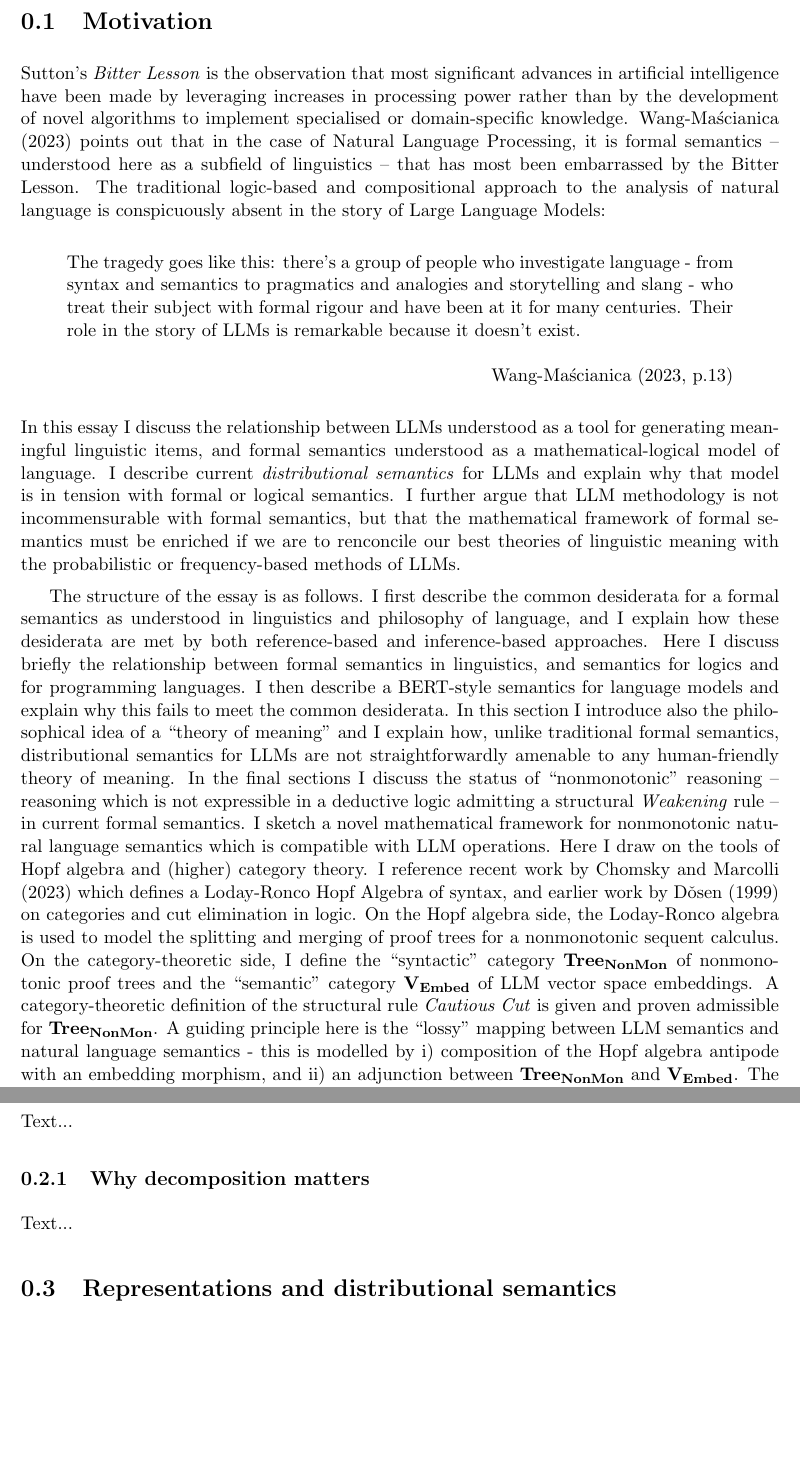
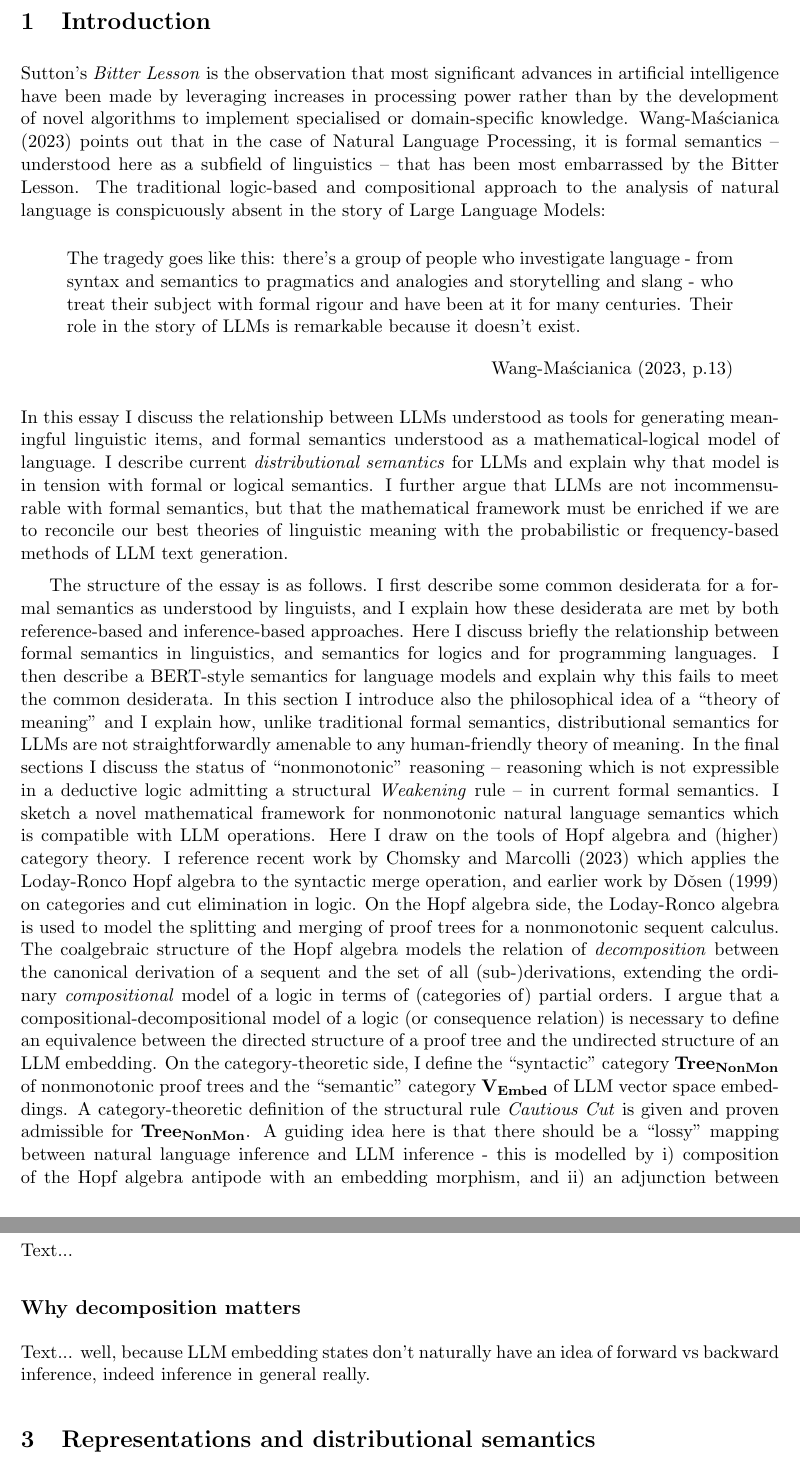
Before and after one commit to grthomson/nonmonlogics, a LaTeX document (black_boxes.tex): two parts of pages 2 and 3 of 4, joined at a grey line, cut at the place of the change, the shorter picture padded with empty space. Compiled offline with pdfLaTeX.

Commit message:
docs: update black boxes

```diff
--- a/black_boxes.tex
+++ b/black_boxes.tex
@@ -17,6 +17,8 @@
 % Optional but nice:
 \usepackage[margin=1in]{geometry}
 \setlength{\parskip}{0.5em}
+\setcounter{secnumdepth}{1}
+\renewcommand{\thesection}{\arabic{section}}
 
 \title{Black boxes, bitter lessons, and compositional semantics}
 \author{G.T.}
@@ -25,17 +27,17 @@
 \begin{document}
 \maketitle
 
-\section{Motivation}
-Sutton's \emph{Bitter Lesson} is the observation that most significant advances in artificial intelligence have been made by leveraging increases in processing power rather than by the development of novel algorithms to implement specialised or domain-specific knowledge. Wang-Ma\'{s}cianica (2023) points out that in the case of Natural Language Processing, it is formal semantics -- understood here as a subfield of linguistics -- that has most been embarrassed by the Bitter Lesson. The traditional logic-based and compositional approach to the analysis of natural language is conspicuously absent in the story of Large Language Models:
+\section{Introduction}
+Sutton's \emph{Bitter Lesson} is the observation that most significant advances in artificial intelligence have been made by leveraging increases in processing power rather than by the development of novel algorithms to implement specialised or domain-specific knowledge. Wang-Ma\'{s}cianica (2023) points out that in the case of Natural Language Processing, it is formal semantics -- understood here as a subfield of linguistics -- that has been most embarrassed by the Bitter Lesson. The traditional logic-based and compositional approach to the analysis of natural language is conspicuously absent in the story of Large Language Models:
 
 \begin{quote} The tragedy goes like this:
 there's a group of people who investigate language - from syntax and semantics to pragmatics and analogies and storytelling and slang - who treat their subject with formal rigour and have been at it for many centuries. Their role in the story of LLMs is remarkable because it doesn't exist.
 \begin{flushright} Wang-Ma\'{s}cianica (2023, p.13)\end{flushright}
 \end{quote}
 
-\noindent In this essay I discuss the relationship between LLMs understood as a tool for generating meaningful linguistic items, and formal semantics understood as a mathematical-logical model of language. I describe current \emph{distributional semantics} for LLMs and explain why that model is in tension with formal or logical semantics. I further argue that LLM methodology is not incommensurable with formal semantics, but that the mathematical framework of formal semantics must be enriched if we are to renconcile our best theories of linguistic meaning with the probabilistic or frequency-based methods of LLMs.
+\noindent In this essay I discuss the relationship between LLMs understood as tools for generating meaningful linguistic items, and formal semantics understood as a mathematical-logical model of language. I describe current \emph{distributional semantics} for LLMs and explain why that model is in tension with formal or logical semantics. I further argue that LLMs are not incommensurable with formal semantics, but that the mathematical framework must be enriched if we are to reconcile our best theories of linguistic meaning with the probabilistic or frequency-based methods of LLM text generation.
 
-The structure of the essay is as follows. I first describe the common desiderata for a formal semantics as understood in linguistics and philosophy of language, and I explain how these desiderata are met by both reference-based and inference-based approaches. Here I discuss briefly the relationship between formal semantics in linguistics, and semantics for logics and for programming languages. I then describe a BERT-style semantics for language models and explain why this fails to meet the common desiderata. In this section I introduce also the philosophical idea of a ``theory of meaning" and I explain how, unlike traditional formal semantics, distributional semantics for LLMs are not straightforwardly amenable to any human-friendly theory of meaning. In the final sections I discuss the status of ``nonmonotonic" reasoning -- reasoning which is not expressible in a deductive logic admitting a structural \emph{Weakening} rule -- in current formal semantics. I sketch a novel mathematical framework for nonmonotonic natural language semantics which is compatible with LLM operations. Here I draw on the tools of Hopf algebra and (higher) category theory. I reference recent work by Chomsky and Marcolli (2023) which defines a Loday-Ronco Hopf Algebra of syntax, and earlier work by D\v{o}sen (1999) on categories and cut elimination in logic. On the Hopf algebra side, the Loday-Ronco algebra is used to model the splitting and merging of proof trees for a nonmonotonic sequent calculus.  On the category-theoretic side, I define the ``syntactic" category $\mathbf{Tree_{NonMon}}$ of nonmonotonic proof trees and the ``semantic" category $\mathbf{V_{Embed}}$ of LLM vector space embeddings. A category-theoretic definition of the structural rule \emph{Cautious Cut} is given and proven admissible for $\mathbf{Tree_{NonMon}}$. A guiding principle here is the ``lossy'' mapping between LLM semantics and natural language semantics - this is modelled by i) composition of the Hopf algebra antipode with an embedding morphism, and ii) an adjunction between $\mathbf{Tree_{NonMon}}$ and $\mathbf{V_{Embed}}$. The mathematical framework sketched is naturally understood as compatible with a proof-theoretic or inferential theory of meaning.
+The structure of the essay is as follows. I first describe some common desiderata for a formal semantics as understood by linguists, and I explain how these desiderata are met by both reference-based and inference-based approaches. Here I discuss briefly the relationship between formal semantics in linguistics, and semantics for logics and for programming languages. I then describe a BERT-style semantics for language models and explain why this fails to meet the common desiderata. In this section I introduce also the philosophical idea of a ``theory of meaning" and I explain how, unlike traditional formal semantics, distributional semantics for LLMs are not straightforwardly amenable to any human-friendly theory of meaning. In the final sections I discuss the status of ``nonmonotonic" reasoning -- reasoning which is not expressible in a deductive logic admitting a structural \emph{Weakening} rule -- in current formal semantics. I sketch a novel mathematical framework for nonmonotonic natural language semantics which is compatible with LLM operations. Here I draw on the tools of Hopf algebra and (higher) category theory. I reference recent work by Chomsky and Marcolli (2023) which applies the Loday-Ronco Hopf algebra to the syntactic merge operation, and earlier work by D\v{o}sen (1999) on categories and cut elimination in logic. On the Hopf algebra side, the Loday-Ronco algebra is used to model the splitting and merging of proof trees for a nonmonotonic sequent calculus. The coalgebraic structure of the Hopf algebra models the relation of \emph{decomposition} between the canonical derivation of a sequent and the set of all (sub-)derivations, extending the ordinary \emph{compositional} model of a logic in terms of (categories of) partial orders. I argue that a compositional-decompositional model of a logic (or consequence relation) is necessary to define an equivalence between the directed structure of a proof tree and the undirected structure of an LLM embedding. On the category-theoretic side, I define the ``syntactic" category $\mathbf{Tree_{NonMon}}$ of nonmonotonic proof trees and the ``semantic" category $\mathbf{V_{Embed}}$ of LLM vector space embeddings. A category-theoretic definition of the structural rule \emph{Cautious Cut} is given and proven admissible for $\mathbf{Tree_{NonMon}}$. A guiding idea here is that there should be a ``lossy'' mapping between natural language inference and LLM inference - this is modelled by i) composition of the Hopf algebra antipode with an embedding morphism, and ii) an adjunction between $\mathbf{Tree_{NonMon}}$ and $\mathbf{V_{Embed}}$. The mathematical framework sketched is naturally understood as compatible with a proof-theoretic or inferential treatment of linguistic meaning.
 
 
 \section{Hopf algebras of proof trees}
@@ -43,7 +45,7 @@ Text...
 
 \subsection{Why decomposition matters}
 Text...
-
+well, because LLM embedding states don't naturally have an idea of forward vs backward inference, indeed inference in general really.
 \section{Representations and distributional semantics}
 Text...
 
```
Also changed, not shown: black_boxes.pdf.
